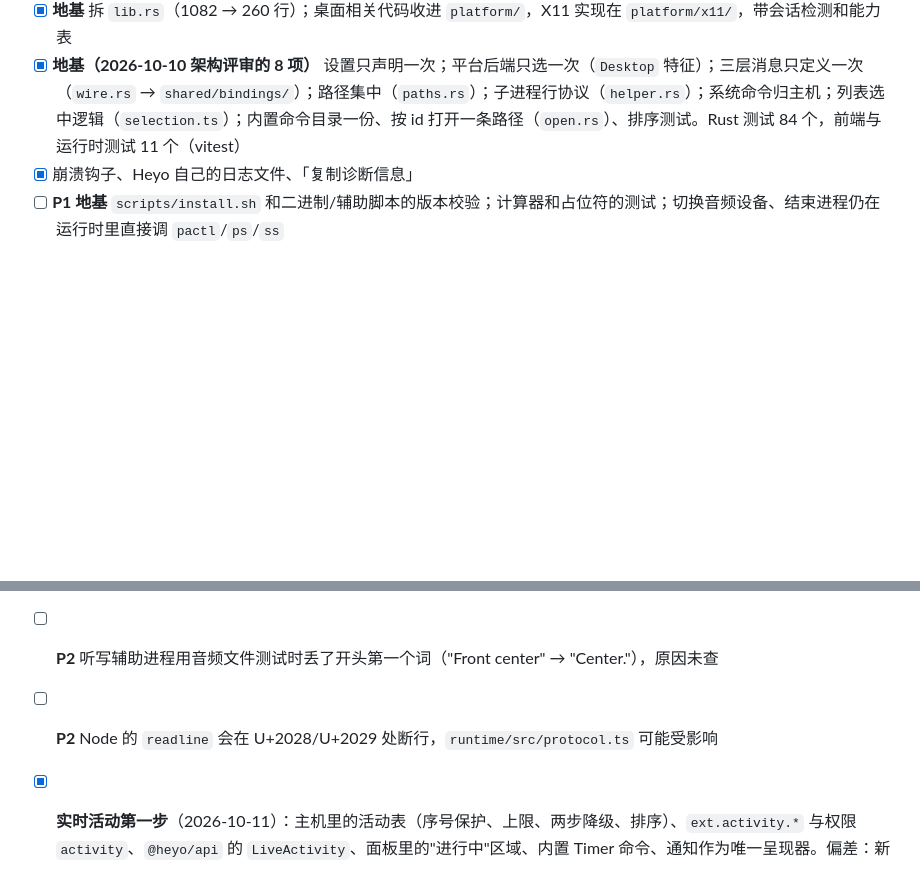
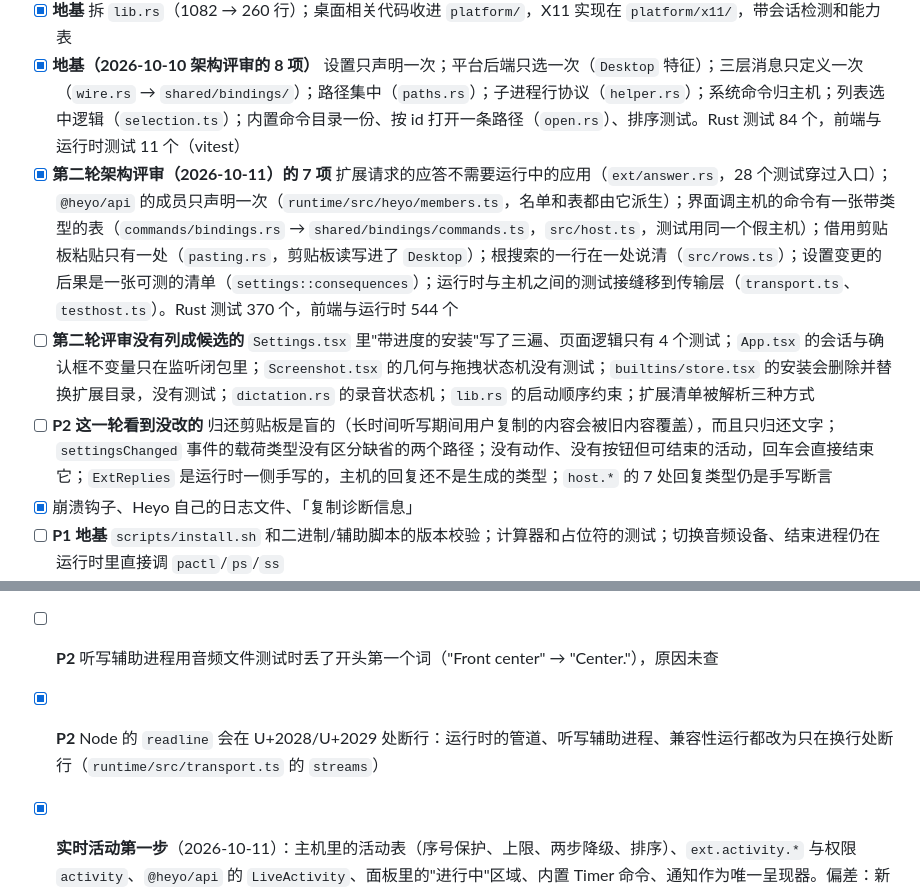
Before and after one commit to hdonix/heyo, a Markdown page: TODO.md, 2 parts joined by grey strips. Drawn GitHub-style; blank space fills up the shorter version.

```diff
--- a/TODO.md
+++ b/TODO.md
@@ -146,6 +146,9 @@
 - [x] **P1 输入** 扩展控制的搜索框和表单值改成本地优先（现在每个字都等运行时回传，会丢字、打断输入法）；从子视图返回时恢复搜索词和选中项；根搜索刷新时保持选中项
 - [x] **地基** 拆 `lib.rs`（1082 → 260 行）；桌面相关代码收进 `platform/`，X11 实现在 `platform/x11/`，带会话检测和能力表
 - [x] **地基（2026-10-10 架构评审的 8 项）** 设置只声明一次；平台后端只选一次（`Desktop` 特征）；三层消息只定义一次（`wire.rs` → `shared/bindings/`）；路径集中（`paths.rs`）；子进程行协议（`helper.rs`）；系统命令归主机；列表选中逻辑（`selection.ts`）；内置命令目录一份、按 id 打开一条路径（`open.rs`）、排序测试。Rust 测试 84 个，前端与运行时测试 11 个（vitest）
+- [x] **第二轮架构评审（2026-10-11）的 7 项** 扩展请求的应答不需要运行中的应用（`ext/answer.rs`，28 个测试穿过入口）；`@heyo/api` 的成员只声明一次（`runtime/src/heyo/members.ts`，名单和表都由它派生）；界面调主机的命令有一张带类型的表（`commands/bindings.rs` → `shared/bindings/commands.ts`，`src/host.ts`，测试用同一个假主机）；借用剪贴板粘贴只有一处（`pasting.rs`，剪贴板读写进了 `Desktop`）；根搜索的一行在一处说清（`src/rows.ts`）；设置变更的后果是一张可测的清单（`settings::consequences`）；运行时与主机之间的测试接缝移到传输层（`transport.ts`、`testhost.ts`）。Rust 测试 370 个，前端与运行时 544 个
+- [ ] **第二轮评审没有列成候选的** `Settings.tsx` 里"带进度的安装"写了三遍、页面逻辑只有 4 个测试；`App.tsx` 的会话与确认框不变量只在监听闭包里；`Screenshot.tsx` 的几何与拖拽状态机没有测试；`builtins/store.tsx` 的安装会删除并替换扩展目录，没有测试；`dictation.rs` 的录音状态机；`lib.rs` 的启动顺序约束；扩展清单被解析三种方式
+- [ ] **P2 这一轮看到没改的** 归还剪贴板是盲的（长时间听写期间用户复制的内容会被旧内容覆盖），而且只归还文字；`settingsChanged` 事件的载荷类型没有区分缺省的两个路径；没有动作、没有按钮但可结束的活动，回车会直接结束它；`ExtReplies` 是运行时一侧手写的，主机的回复还不是生成的类型；`host.*` 的 7 处回复类型仍是手写断言
 - [x] 崩溃钩子、Heyo 自己的日志文件、「复制诊断信息」
 - [ ] **P1 地基** `scripts/install.sh` 和二进制/辅助脚本的版本校验；计算器和占位符的测试；切换音频设备、结束进程仍在运行时里直接调 `pactl`/`ps`/`ss`
 - [x] **Wayland（GNOME）第一步** `gnome-extension/heyo@heyo.app` + `platform/gnome/`：窗口列表/切换/关闭/布局、粘贴、选中文字、剪贴板监听与读写、抓屏、把自己的窗口带到前台；只应答 Heyo 进程；在 Docker 的 GNOME 50 会话里验证
@@ -206,7 +209,7 @@
 - [ ] **P2** `heyo dev` 重建后菜单栏和后台命令不重启；AI 工具（`tools/*.ts`）不构建
 - [ ] **P2** 从 Heyo 自己的命令粘贴时，剪贴板条目的来源应用有时记成 Heyo、有时记成目标窗口（取决于监听器处理时谁在前台）
 - [ ] **P2** 听写辅助进程用音频文件测试时丢了开头第一个词（"Front center" → "Center."），原因未查
-- [ ] **P2** Node 的 `readline` 会在 U+2028/U+2029 处断行，`runtime/src/protocol.ts` 可能受影响
+- [x] **P2** Node 的 `readline` 会在 U+2028/U+2029 处断行：运行时的管道、听写辅助进程、兼容性运行都改为只在换行处断行（`runtime/src/transport.ts` 的 `streams`）
 - [x] **实时活动第一步**（2026-10-11）：主机里的活动表（序号保护、上限、两步降级、排序）、`ext.activity.*` 与权限 `activity`、`@heyo/api` 的 `LiveActivity`、面板里的"进行中"区域、内置 Timer 命令、通知作为唯一呈现器。偏差：新增 `elapsed` 事件；`handles` 写在命令项上；每个扩展的开关存在设置里
 - [ ] **实时活动（灵动岛）** 方案 `docs/live-activities.md` v0.3（调研 + 讨论结论：状态栏为主阵地并承载菜单栏扩展、折叠态收数据而展开态可自定义界面、面板里的"进行中"区域、默认安静）。待你定第 12 节的问题后做阶段 0 原型；"进行中"区域不依赖任何决定，可以先做
 - [ ] 听写窗口在沙箱里有过三次「出现和消失都滞后」，之后 16 次未复现，原因未查实
```
Also changed, not shown: README.md (+7 -1 lines).
